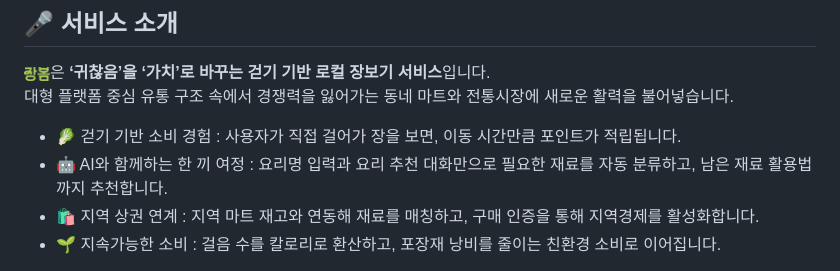
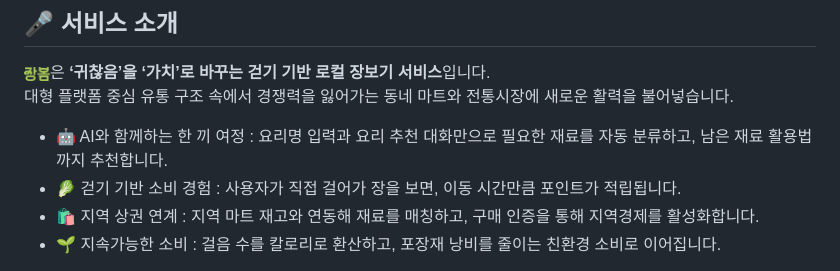
Before and after one commit to SeSAC-ITCO/jangbom, a Markdown page: README.md, the part around the change. GitHub-like rendering.

```diff
--- a/README.md
+++ b/README.md
@@ -6,8 +6,8 @@
 ## 🎤 서비스 소개
 <img src="./static/img/title.png" width="26"/>은 **‘귀찮음’을 ‘가치’로 바꾸는 걷기 기반 로컬 장보기 서비스**입니다.<br>대형 플랫폼 중심 유통 구조 속에서 경쟁력을 잃어가는 동네 마트와 전통시장에 새로운 활력을 불어넣습니다.
 
+- 🤖 AI와 함께하는 한 끼 여정 : 요리명 입력과 요리 추천 대화만으로 필요한 재료를 자동 분류하고, 남은 재료 활용법까지 추천합니다.
 - 🥬 걷기 기반 소비 경험 : 사용자가 직접 걸어가 장을 보면, 이동 시간만큼 포인트가 적립됩니다.
-- 🤖 AI와 함께하는 한 끼 여정 : 요리명 입력과 요리 추천 대화만으로 필요한 재료를 자동 분류하고, 남은 재료 활용법까지 추천합니다.
 - 🛍️ 지역 상권 연계 : 지역 마트 재고와 연동해 재료를 매칭하고, 구매 인증을 통해 지역경제를 활성화합니다.
 - 🌱 지속가능한 소비 : 걸음 수를 칼로리로 환산하고, 포장재 낭비를 줄이는 친환경 소비로 이어집니다.
 
```
